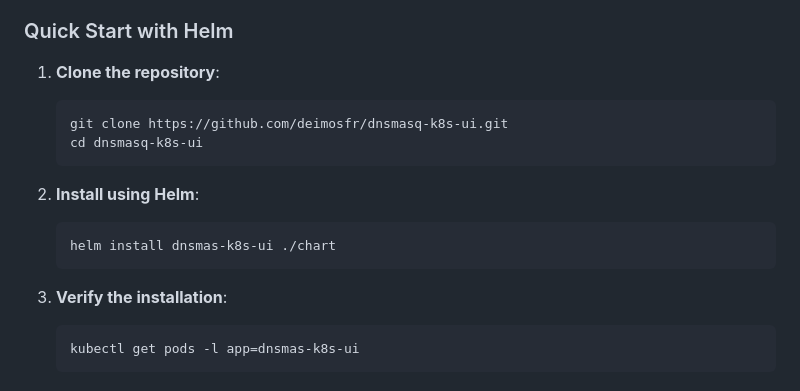
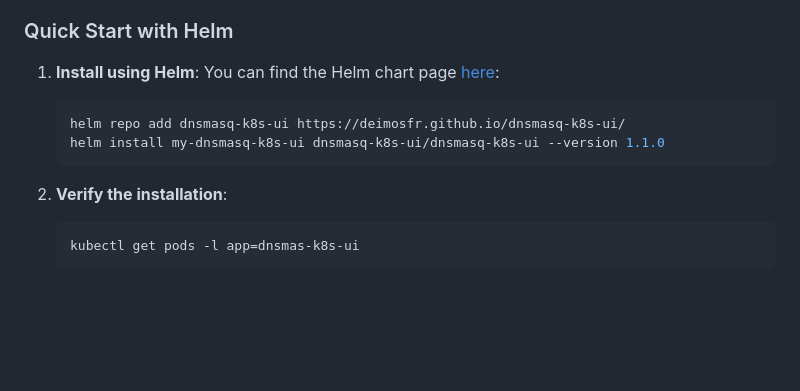
Before and after one commit to deimosfr/dnsmasq-k8s, a Markdown page: README.md, the part around one of its changes. GitHub-like rendering; blank space fills up the shorter version.

Commit message:
feat: update readme

````diff
--- a/README.md
+++ b/README.md
@@ -63,18 +63,15 @@ A modern, lightweight web interface for managing **dnsmasq** DNS and DHCP servic
 
 ### Quick Start with Helm
 
-1. **Clone the repository**:
+1. **Install using Helm**:
+   You can find the Helm chart page [here](https://artifacthub.io/packages/helm/dnsmasq-k8s-ui/dnsmasq-k8s-ui):
+
    ```bash
-   git clone https://github.com/deimosfr/dnsmasq-k8s-ui.git
-   cd dnsmasq-k8s-ui
+   helm repo add dnsmasq-k8s-ui https://deimosfr.github.io/dnsmasq-k8s-ui/
+   helm install my-dnsmasq-k8s-ui dnsmasq-k8s-ui/dnsmasq-k8s-ui --version 1.1.0
    ```
 
-2. **Install using Helm**:
-   ```bash
-   helm install dnsmas-k8s-ui ./chart
-   ```
-
-3. **Verify the installation**:
+2. **Verify the installation**:
    ```bash
    kubectl get pods -l app=dnsmas-k8s-ui
    ```
````
Also changed, not shown: other parts of README.md (+1 -1 lines).
